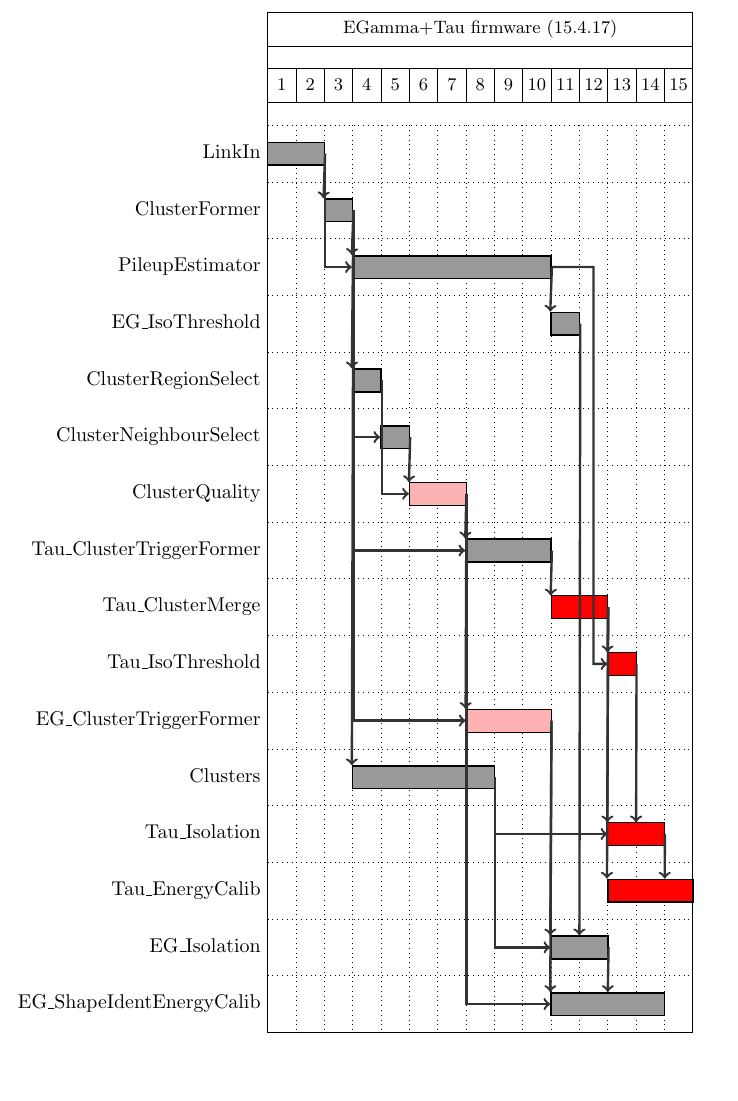
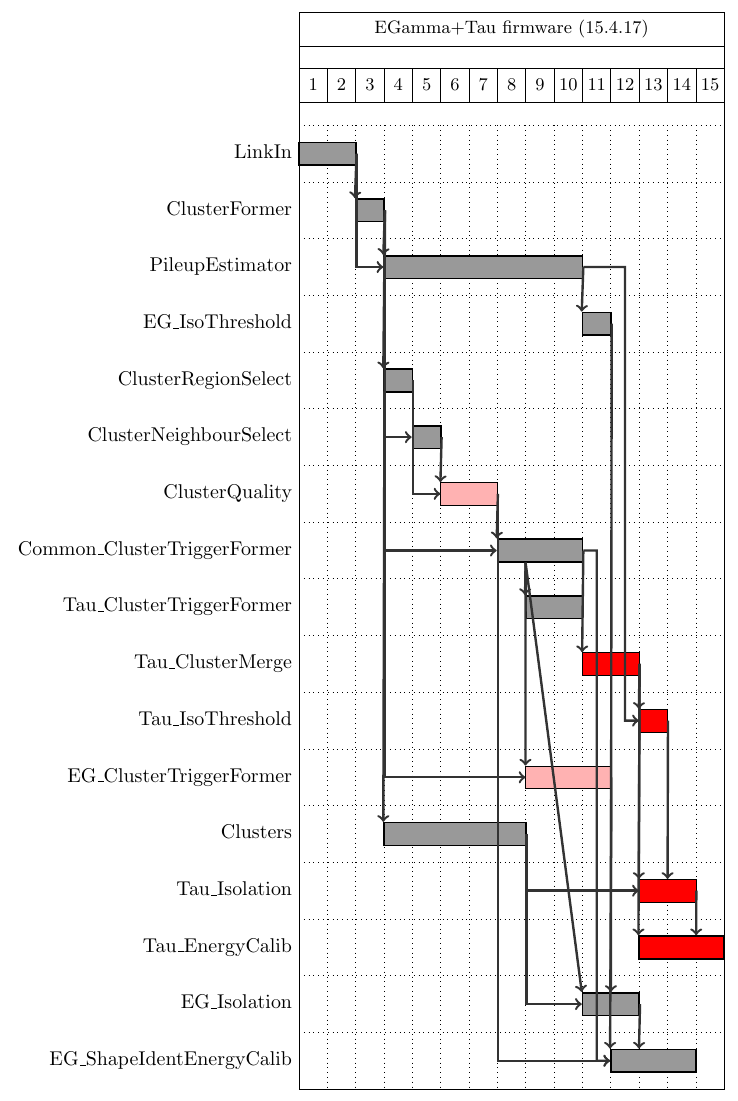
Before and after one commit to jbsauvan/Stage2-Firmware-Modifications, a LaTeX document (gantt_charts/firmware_egAndTau_mod.tex): part of the page, cut so that both start at the same text, the shorter picture padded with empty space. Compiled offline with pdfLaTeX.

Commit message:
Split ClusterTriggerFormer in 3 parts, with one common to egamma and tau, and two specific parts

```diff
--- a/gantt_charts/firmware_egAndTau_mod.tex
+++ b/gantt_charts/firmware_egAndTau_mod.tex
@@ -48,17 +65,18 @@
       \ganttbar{EG\_IsoThreshold}{11}{11} \\     % 3
       \ganttbar{ClusterRegionSelect}{4}{4} \\    % 4
       \ganttbar{ClusterNeighbourSelect}{5}{5} \\ % 5
-      \ganttbar[bar/.style={draw,fill=red!30}]{ClusterQuality}{6}{7} \\ 	 % 6
-      \ganttbar{Tau\_ClusterTriggerFormer}{8}{10} \\  % 7
-      \ganttbar[bar/.style={draw,fill=red}]{Tau\_ClusterMerge}{11}{12} \\  % 8
-      \ganttbar[bar/.style={draw,fill=red}]{Tau\_IsoThreshold}{13}{13} \\     %  9
-      \ganttbar[bar/.style={draw,fill=red!30}]{EG\_ClusterTriggerFormer}{8}{10} \\  % 10
+      \ganttbar[bar/.style={draw,fill=red!30}]{ClusterQuality}{6}{7} \\ % 6
+      \ganttbar{Common\_ClusterTriggerFormer}{8}{10} \\  % 7
+      \ganttbar{Tau\_ClusterTriggerFormer}{9}{10} \\  % 8
+      \ganttbar[bar/.style={draw,fill=red}]{Tau\_ClusterMerge}{11}{12} \\  % 9
+      \ganttbar[bar/.style={draw,fill=red}]{Tau\_IsoThreshold}{13}{13} \\     % 10
+      \ganttbar[bar/.style={draw,fill=red!30}]{EG\_ClusterTriggerFormer}{9}{11} \\  %11
 
-      \ganttbar{Clusters}{4}{8} \\               % 11
-      \ganttbar[bar/.style={draw,fill=red}]{Tau\_Isolation}{13}{14}    \\        %   12
-      \ganttbar[bar/.append style={draw,fill=red}]{Tau\_EnergyCalib}{13}{15} \\  %  13
-      \ganttbar{EG\_Isolation}{11}{12} \\            %  14
-      \ganttbar{EG\_ShapeIdentEnergyCalib}{11}{14}  %   15
+      \ganttbar{Clusters}{4}{8} \\               % 12
+      \ganttbar[bar/.style={draw,fill=red}]{Tau\_Isolation}{13}{14}    \\        % 13
+      \ganttbar[bar/.append style={draw,fill=red}]{Tau\_EnergyCalib}{13}{15} \\  % 14
+      \ganttbar{EG\_Isolation}{11}{12} \\            % 15
+      \ganttbar{EG\_ShapeIdentEnergyCalib}{12}{14}  % 16
 
       % List of input/output links
       % from LinkIn
@@ -67,40 +85,45 @@
       % from ClusterFormer
       \ganttlink[link type=lu0]{elem1}{elem4}
       \ganttlink[link mid=0]{elem1}{elem5}
-      \ganttlink[link mid=0]{elem1}{elem10}
+      \ganttlink[link mid=0]{elem1}{elem11}
       \ganttlink[link type=lu0]{elem1}{elem2}
       \ganttlink[link mid=0]{elem1}{elem7}
-      \ganttlink[link type=lu0]{elem1}{elem11}
+      \ganttlink[link type=lu0]{elem1}{elem12}
       % from ClusterRegionSelect
       \ganttlink[link mid=0]{elem4}{elem6}
       % from ClusterNeighbourSelect
       \ganttlink[link type=lu0]{elem5}{elem6}
       % from EGammaQuality
       \ganttlink[link type=lu0]{elem6}{elem7}
-      \ganttlink[link type=lu0]{elem6}{elem10}
-      \ganttlink[link mid=0]{elem6}{elem15}
+      %\ganttlink[link type=lu0]{elem6}{elem11}
+      \ganttlink[link mid=0]{elem6}{elem16}
+      % from Common_ClusterTriggerFormer
+      \ganttlink[link type=dl033]{elem7}{elem8}
+      \ganttlink[link type=dl033]{elem7}{elem11}
+      \ganttlink[link type=dl033]{elem7}{elem15}
+      \ganttlink[link mid=0.5]{elem7}{elem16}
       % from Tau_ClusterTriggerFormer
-      \ganttlink[link type=lu0]{elem7}{elem8}
+      \ganttlink[link type=lu0]{elem7}{elem9}
       % from Tau_ClusterMerge
-      \ganttlink[link type=lu0]{elem8}{elem9}
-      \ganttlink[link type=lu0]{elem8}{elem12}
-      \ganttlink[link type=lu0]{elem8}{elem13}
+      \ganttlink[link type=lu0]{elem9}{elem10}
+      \ganttlink[link type=lu0]{elem9}{elem13}
+      \ganttlink[link type=lu0]{elem9}{elem14}
       % from EG_ClusterTriggerFormer
-      \ganttlink[link type=lu0]{elem10}{elem14}
-      \ganttlink[link type=lu0]{elem10}{elem15}
+      %\ganttlink[link type=lu0]{elem11}{elem15}
+      \ganttlink[link type=lu0]{elem11}{elem16}
       % from Clusters
-      \ganttlink[link mid=0]{elem11}{elem12}
-      \ganttlink[link mid=0]{elem11}{elem14}
+      \ganttlink[link mid=0]{elem12}{elem13}
+      \ganttlink[link mid=0]{elem12}{elem15}
       % from PileupEstimator
       \ganttlink[link type=lu0]{elem2}{elem3}
-      \ganttlink[link mid=0.75]{elem2}{elem9}
-      \ganttlink[link type=lu05]{elem3}{elem14}
+      \ganttlink[link mid=0.75]{elem2}{elem10}
+      \ganttlink[link type=lu05]{elem3}{elem15}
       % from Tau_IsoThreshold
-      \ganttlink[link type=lu05]{elem9}{elem12}
+      \ganttlink[link type=lu05]{elem10}{elem13}
       % from EG_Isolation
-      \ganttlink[link type=lu05]{elem14}{elem15}
+      \ganttlink[link type=lu033]{elem15}{elem16}
       % from Tau_Isolation
-      \ganttlink[link type=lu066]{elem12}{elem13}
+      \ganttlink[link type=lu066]{elem13}{elem14}
     \end{ganttchart}
 \end{preview}
 \end{document}
```
Also changed, not shown: module_modifications_May2015.tex (+53 -15 lines), gantt_charts/firmware_egAndTau_mod.pdf, module_modifications_May2015.pdf, gantt_charts/firmware_egAndTau_mod.tex (17 more changed lines).
